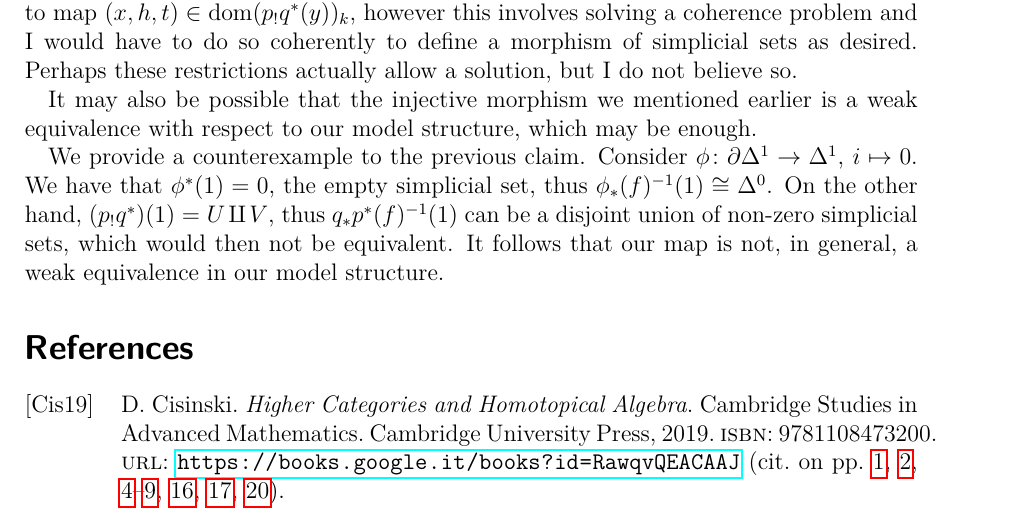
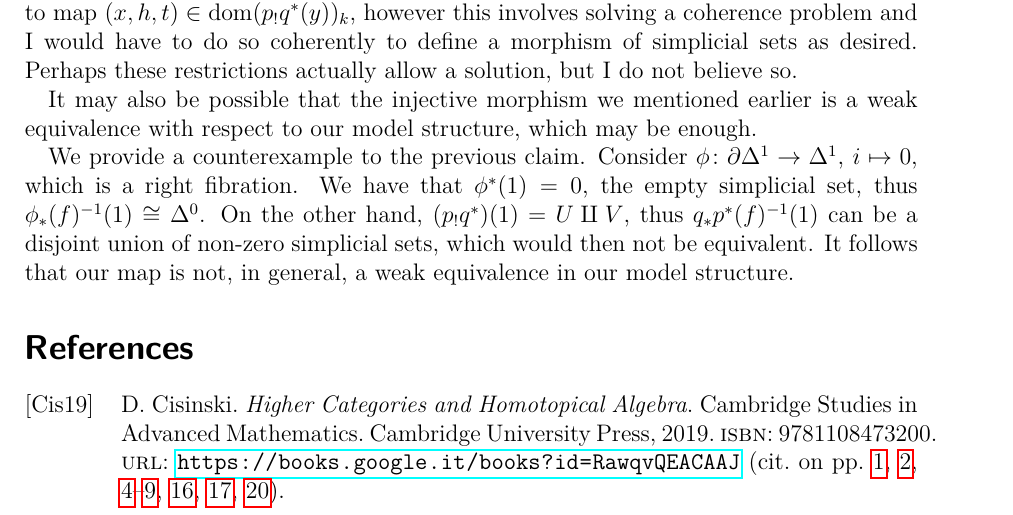
Before and after one commit to waifod/master_thesis, a LaTeX thesis (thesis.tex): part of page 22 of 22, cut so that both start at the same text. Compiled offline with pdfLaTeX.

Commit message:
right fib

```diff
--- a/thesis.tex
+++ b/thesis.tex
@@ -1483,8 +1483,8 @@ It may also be possible that the injective morphism we mentioned earlier is a
 weak equivalence with respect to our model structure, which may be enough.
 
 We provide a counterexample to the previous claim. Consider
-$\phi\colon\partial\Delta^1\rightarrow\Delta^1$, $i\mapsto 0$. We have that
-$\phi^*(1)=0$, the empty simplicial set, thus
+$\phi\colon\partial\Delta^1\rightarrow\Delta^1$, $i\mapsto 0$, which is a right
+fibration. We have that $\phi^*(1)=0$, the empty simplicial set, thus
 $\phi_*(f)^{-1}(1)\cong\Delta^0$. On the other hand, $(p_!q^*)(1)=U\amalg V$,
 thus $q_*p^*(f)^{-1}(1)$ can be a disjoint union of non-zero simplicial sets,
 which would then not be equivalent. It follows that our map is not, in general,
```
Also changed, not shown: thesis.pdf.
